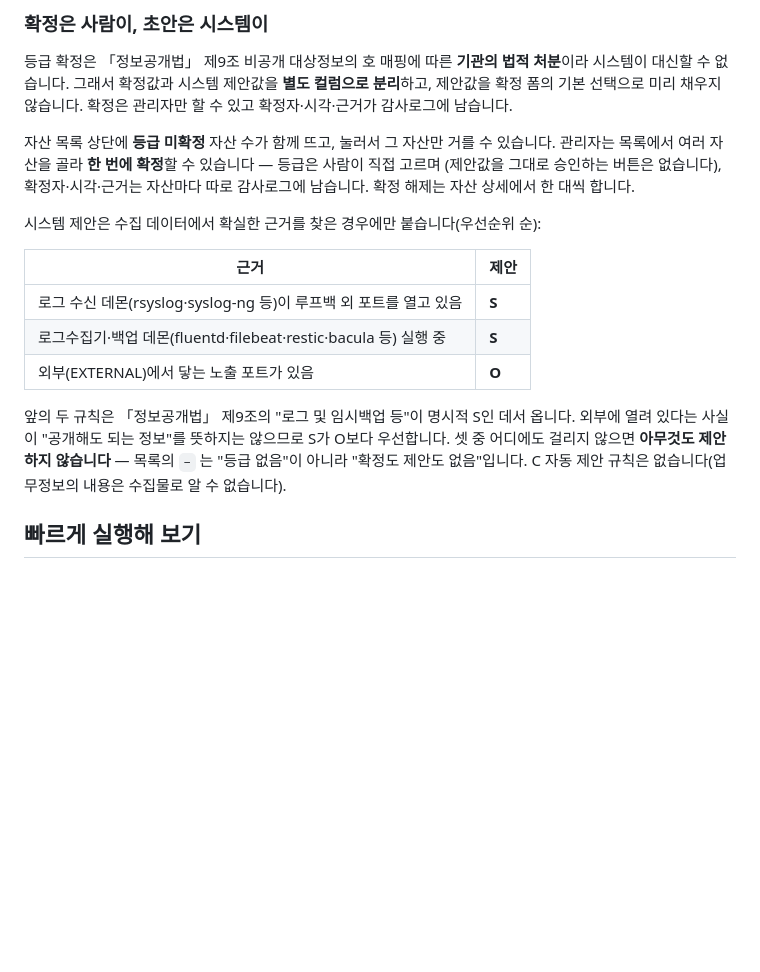
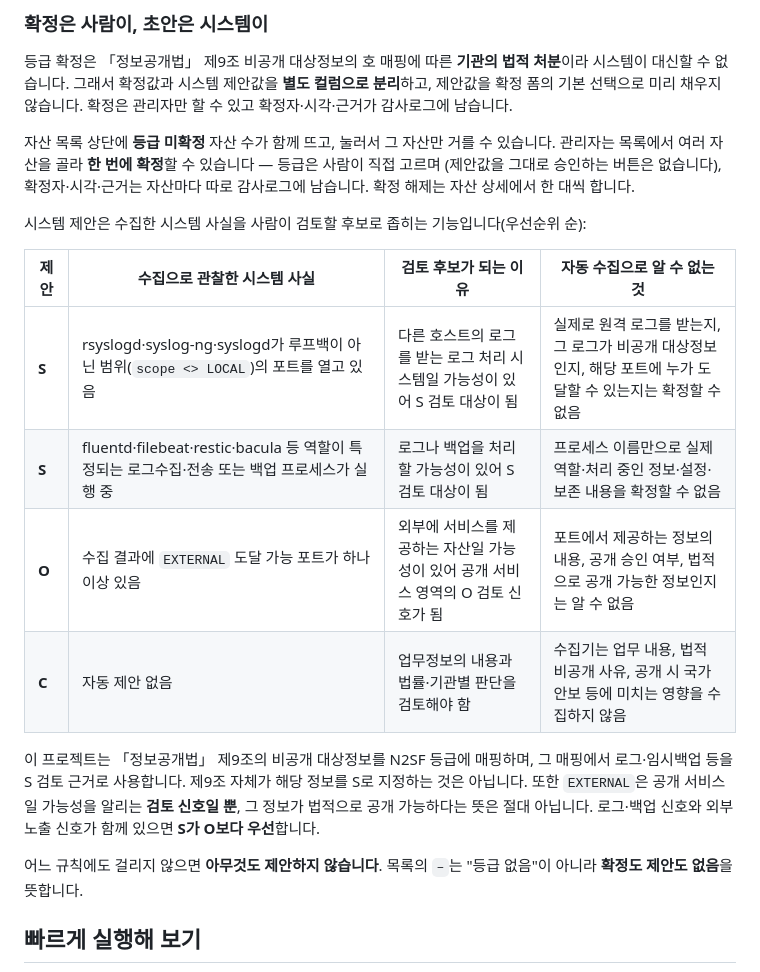
Before and after one commit to JeongDoWook/vuln-agent, a Markdown page: README.md, the part around the change. GitHub-like rendering; blank space fills up the shorter version.

Commit message:
docs: clarify N2SF asset grade suggestions (#539) (#543)

```diff
--- a/README.md
+++ b/README.md
@@ -109,18 +109,19 @@
 (제안값을 그대로 승인하는 버튼은 없습니다), 확정자·시각·근거는 자산마다 따로 감사로그에 남습니다.
 확정 해제는 자산 상세에서 한 대씩 합니다.
 
-시스템 제안은 수집 데이터에서 확실한 근거를 찾은 경우에만 붙습니다(우선순위 순):
+시스템 제안은 수집한 시스템 사실을 사람이 검토할 후보로 좁히는 기능입니다(우선순위 순):
 
-| 근거 | 제안 |
-|---|---|
-| 로그 수신 데몬(rsyslog·syslog-ng 등)이 루프백 외 포트를 열고 있음 | **S** |
-| 로그수집기·백업 데몬(fluentd·filebeat·restic·bacula 등) 실행 중 | **S** |
-| 외부(EXTERNAL)에서 닿는 노출 포트가 있음 | **O** |
+| 제안 | 수집으로 관찰한 시스템 사실 | 검토 후보가 되는 이유 | 자동 수집으로 알 수 없는 것 |
+|---|---|---|---|
+| **S** | rsyslogd·syslog-ng·syslogd가 루프백이 아닌 범위(`scope <> LOCAL`)의 포트를 열고 있음 | 다른 호스트의 로그를 받는 로그 처리 시스템일 가능성이 있어 S 검토 대상이 됨 | 실제로 원격 로그를 받는지, 그 로그가 비공개 대상정보인지, 해당 포트에 누가 도달할 수 있는지는 확정할 수 없음 |
+| **S** | fluentd·filebeat·restic·bacula 등 역할이 특정되는 로그수집·전송 또는 백업 프로세스가 실행 중 | 로그나 백업을 처리할 가능성이 있어 S 검토 대상이 됨 | 프로세스 이름만으로 실제 역할·처리 중인 정보·설정·보존 내용을 확정할 수 없음 |
+| **O** | 수집 결과에 `EXTERNAL` 도달 가능 포트가 하나 이상 있음 | 외부에 서비스를 제공하는 자산일 가능성이 있어 공개 서비스 영역의 O 검토 신호가 됨 | 포트에서 제공하는 정보의 내용, 공개 승인 여부, 법적으로 공개 가능한 정보인지는 알 수 없음 |
+| **C** | 자동 제안 없음 | 업무정보의 내용과 법률·기관별 판단을 검토해야 함 | 수집기는 업무 내용, 법적 비공개 사유, 공개 시 국가안보 등에 미치는 영향을 수집하지 않음 |
 
-앞의 두 규칙은 「정보공개법」 제9조의 "로그 및 임시백업 등"이 명시적 S인 데서 옵니다.
-외부에 열려 있다는 사실이 "공개해도 되는 정보"를 뜻하지는 않으므로 S가 O보다 우선합니다.
-셋 중 어디에도 걸리지 않으면 **아무것도 제안하지 않습니다** — 목록의 `–` 는 "등급 없음"이 아니라
-"확정도 제안도 없음"입니다. C 자동 제안 규칙은 없습니다(업무정보의 내용은 수집물로 알 수 없습니다).
+이 프로젝트는 「정보공개법」 제9조의 비공개 대상정보를 N2SF 등급에 매핑하며, 그 매핑에서 로그·임시백업 등을 S 검토 근거로 사용합니다. 제9조 자체가 해당 정보를 S로 지정하는 것은 아닙니다.
+또한 `EXTERNAL`은 공개 서비스일 가능성을 알리는 **검토 신호일 뿐**, 그 정보가 법적으로 공개 가능하다는 뜻은 절대 아닙니다. 로그·백업 신호와 외부 노출 신호가 함께 있으면 **S가 O보다 우선**합니다.
+
+어느 규칙에도 걸리지 않으면 **아무것도 제안하지 않습니다**. 목록의 `–`는 "등급 없음"이 아니라 **확정도 제안도 없음**을 뜻합니다.
 
 ## 빠르게 실행해 보기
 
```
